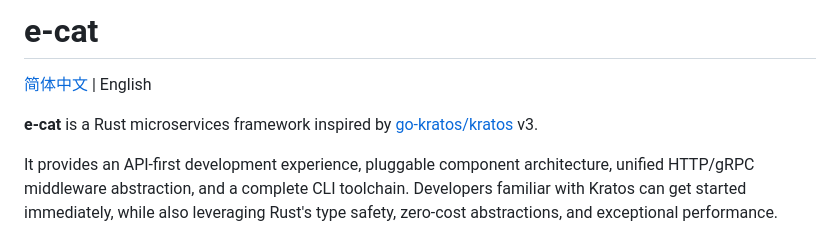
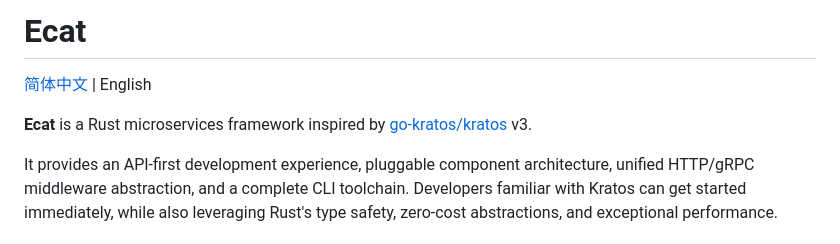
Before and after one commit to erikwang2013/e-cat, a Markdown page: README.en.md, the part around the change. Rendered like a GitHub page.

```diff
--- a/README.en.md
+++ b/README.en.md
@@ -1,9 +1,9 @@
 <!-- Copyright (c) 2026 erik <erik@erik.xyz> — https://erik.xyz -->
-# e-cat
+# Ecat
 
 [简体中文](README.md) | English
 
-**e-cat** is a Rust microservices framework inspired by [go-kratos/kratos](https://github.com/go-kratos/kratos) v3.
+**Ecat** is a Rust microservices framework inspired by [go-kratos/kratos](https://github.com/go-kratos/kratos) v3.
 
 It provides an API-first development experience, pluggable component architecture, unified HTTP/gRPC middleware abstraction, and a complete CLI toolchain. Developers familiar with Kratos can get started immediately, while also leveraging Rust's type safety, zero-cost abstractions, and exceptional performance.
 
```
Also changed, not shown: README.md (+2 -2 lines).
